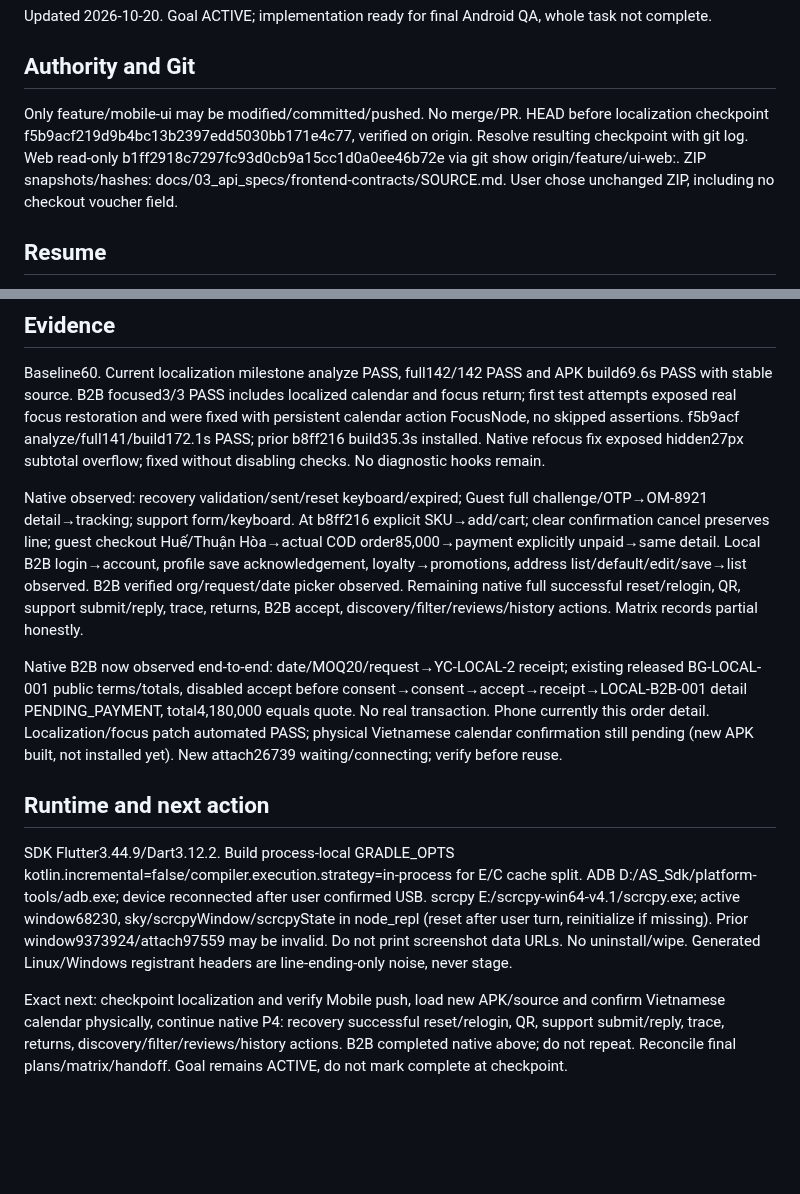
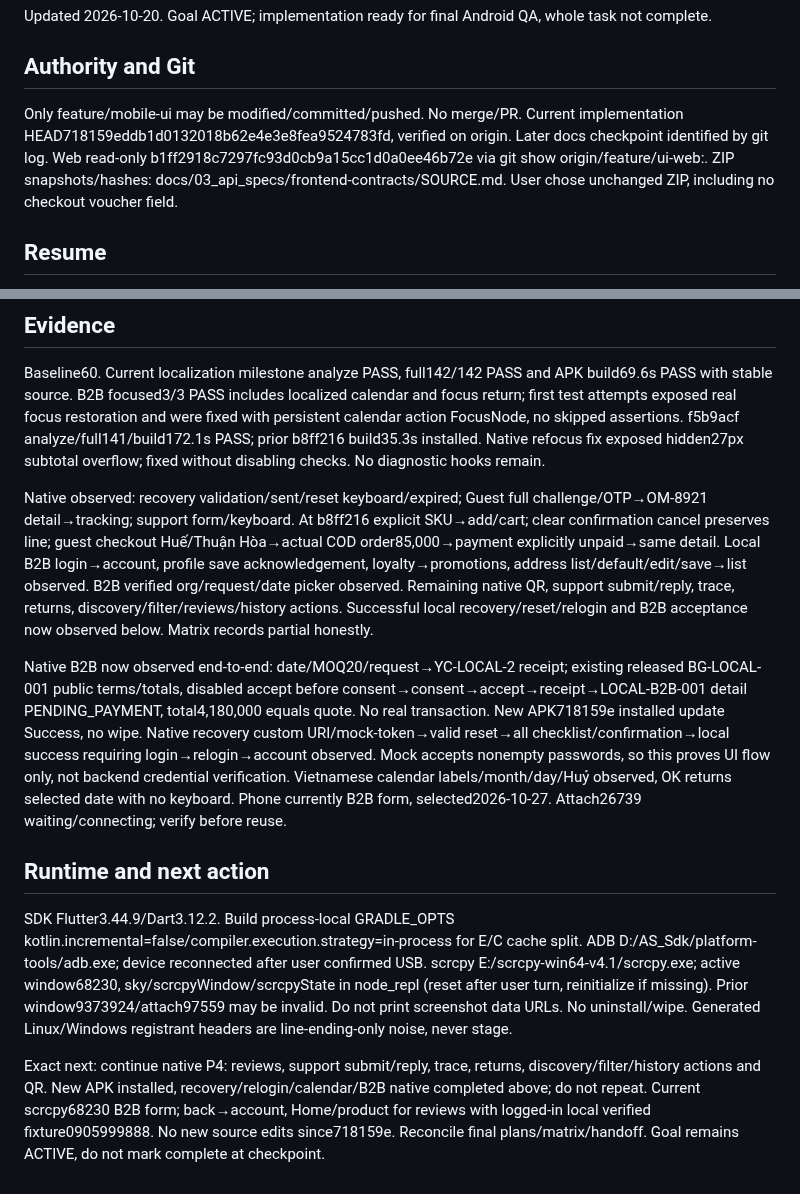
Before and after one commit to hvduong2k5/DUT.PBL6, a Markdown page: docs/CURRENT_STATE.md, 2 parts joined by grey strips. Drawn GitHub-style; blank space fills up the shorter version.

Commit message:
docs(mobile): record native recovery calendar and B2B evidence

```diff
--- a/docs/CURRENT_STATE.md
+++ b/docs/CURRENT_STATE.md
@@ -4,7 +4,7 @@ Updated 2026-10-20. Goal ACTIVE; implementation ready for final Android QA, whol
 
 ## Authority and Git
 
-Only feature/mobile-ui may be modified/committed/pushed. No merge/PR. HEAD before localization checkpoint f5b9acf219d9b4bc13b2397edd5030bb171e4c77, verified on origin. Resolve resulting checkpoint with git log. Web read-only b1ff2918c7297fc93d0cb9a15cc1d0a0ee46b72e via git show origin/feature/ui-web:<path>. ZIP snapshots/hashes: docs/03_api_specs/frontend-contracts/SOURCE.md. User chose unchanged ZIP, including no checkout voucher field.
+Only feature/mobile-ui may be modified/committed/pushed. No merge/PR. Current implementation HEAD718159eddb1d0132018b62e4e3e8fea9524783fd, verified on origin. Later docs checkpoint identified by git log. Web read-only b1ff2918c7297fc93d0cb9a15cc1d0a0ee46b72e via git show origin/feature/ui-web:<path>. ZIP snapshots/hashes: docs/03_api_specs/frontend-contracts/SOURCE.md. User chose unchanged ZIP, including no checkout voucher field.
 
 ## Resume
 
@@ -30,12 +30,12 @@ Never invent APIs, line IDs or proof of live provider behavior. Checkout voucher
 
 Baseline60. Current localization milestone analyze PASS, full142/142 PASS and APK build69.6s PASS with stable source. B2B focused3/3 PASS includes localized calendar and focus return; first test attempts exposed real focus restoration and were fixed with persistent calendar action FocusNode, no skipped assertions. f5b9acf analyze/full141/build172.1s PASS; prior b8ff216 build35.3s installed. Native refocus fix exposed hidden27px subtotal overflow; fixed without disabling checks. No diagnostic hooks remain.
 
-Native observed: recovery validation/sent/reset keyboard/expired; Guest full challenge/OTP→OM-8921 detail→tracking; support form/keyboard. At b8ff216 explicit SKU→add/cart; clear confirmation cancel preserves line; guest checkout Huế/Thuận Hòa→actual COD order85,000→payment explicitly unpaid→same detail. Local B2B login→account, profile save acknowledgement, loyalty→promotions, address list/default/edit/save→list observed. B2B verified org/request/date picker observed. Remaining native full successful reset/relogin, QR, support submit/reply, trace, returns, B2B accept, discovery/filter/reviews/history actions. Matrix records partial honestly.
+Native observed: recovery validation/sent/reset keyboard/expired; Guest full challenge/OTP→OM-8921 detail→tracking; support form/keyboard. At b8ff216 explicit SKU→add/cart; clear confirmation cancel preserves line; guest checkout Huế/Thuận Hòa→actual COD order85,000→payment explicitly unpaid→same detail. Local B2B login→account, profile save acknowledgement, loyalty→promotions, address list/default/edit/save→list observed. B2B verified org/request/date picker observed. Remaining native QR, support submit/reply, trace, returns, discovery/filter/reviews/history actions. Successful local recovery/reset/relogin and B2B acceptance now observed below. Matrix records partial honestly.
 
-Native B2B now observed end-to-end: date/MOQ20/request→YC-LOCAL-2 receipt; existing released BG-LOCAL-001 public terms/totals, disabled accept before consent→consent→accept→receipt→LOCAL-B2B-001 detail PENDING_PAYMENT, total4,180,000 equals quote. No real transaction. Phone currently this order detail. Localization/focus patch automated PASS; physical Vietnamese calendar confirmation still pending (new APK built, not installed yet). New attach26739 waiting/connecting; verify before reuse.
+Native B2B now observed end-to-end: date/MOQ20/request→YC-LOCAL-2 receipt; existing released BG-LOCAL-001 public terms/totals, disabled accept before consent→consent→accept→receipt→LOCAL-B2B-001 detail PENDING_PAYMENT, total4,180,000 equals quote. No real transaction. New APK718159e installed update Success, no wipe. Native recovery custom URI/mock-token→valid reset→all checklist/confirmation→local success requiring login→relogin→account observed. Mock accepts nonempty passwords, so this proves UI flow only, not backend credential verification. Vietnamese calendar labels/month/day/Huỷ observed, OK returns selected date with no keyboard. Phone currently B2B form, selected2026-10-27. Attach26739 waiting/connecting; verify before reuse.
 
 ## Runtime and next action
 
 SDK Flutter3.44.9/Dart3.12.2. Build process-local GRADLE_OPTS kotlin.incremental=false/compiler.execution.strategy=in-process for E/C cache split. ADB D:/AS_Sdk/platform-tools/adb.exe; device reconnected after user confirmed USB. scrcpy E:/scrcpy-win64-v4.1/scrcpy.exe; active window68230, sky/scrcpyWindow/scrcpyState in node_repl (reset after user turn, reinitialize if missing). Prior window9373924/attach97559 may be invalid. Do not print screenshot data URLs. No uninstall/wipe. Generated Linux/Windows registrant headers are line-ending-only noise, never stage.
 
-Exact next: checkpoint localization and verify Mobile push, load new APK/source and confirm Vietnamese calendar physically, continue native P4: recovery successful reset/relogin, QR, support submit/reply, trace, returns, discovery/filter/reviews/history actions. B2B completed native above; do not repeat. Reconcile final plans/matrix/handoff. Goal remains ACTIVE, do not mark complete at checkpoint.
+Exact next: continue native P4: reviews, support submit/reply, trace, returns, discovery/filter/history actions and QR. New APK installed, recovery/relogin/calendar/B2B native completed above; do not repeat. Current scrcpy68230 B2B form; back→account, Home/product for reviews with logged-in local verified fixture0905999888. No new source edits since718159e. Reconcile final plans/matrix/handoff. Goal remains ACTIVE, do not mark complete at checkpoint.
```
Also changed, not shown: 1 other file.
